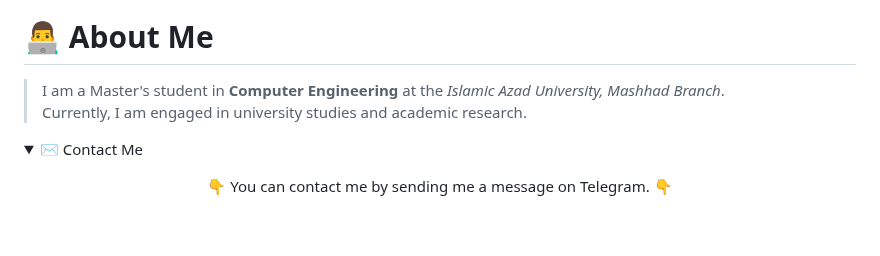
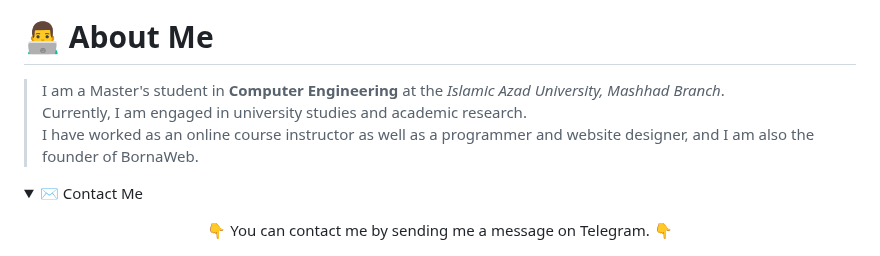
Before and after one commit to Esmaeilzadeh1/Esmaeilzadeh1, a Markdown page: README.md, the part around the change. GitHub-like rendering; folded sections open; blank space fills up the shorter version.

```diff
--- a/README.md
+++ b/README.md
@@ -7,7 +7,7 @@
 <!-- ############################# Personal information ############################# -->
 
 # 👨‍💻 About Me
-> I am a Master's student in **Computer Engineering** at the *Islamic Azad University, Mashhad Branch*.<br> Currently, I am engaged in university studies and academic research.
+> I am a Master's student in **Computer Engineering** at the *Islamic Azad University, Mashhad Branch*.<br> Currently, I am engaged in university studies and academic research.<br> I have worked as an online course instructor as well as a programmer and website designer, and I am also the founder of BornaWeb.
 
 <details>
   <summary>✉ Contact Me</summary>
```
